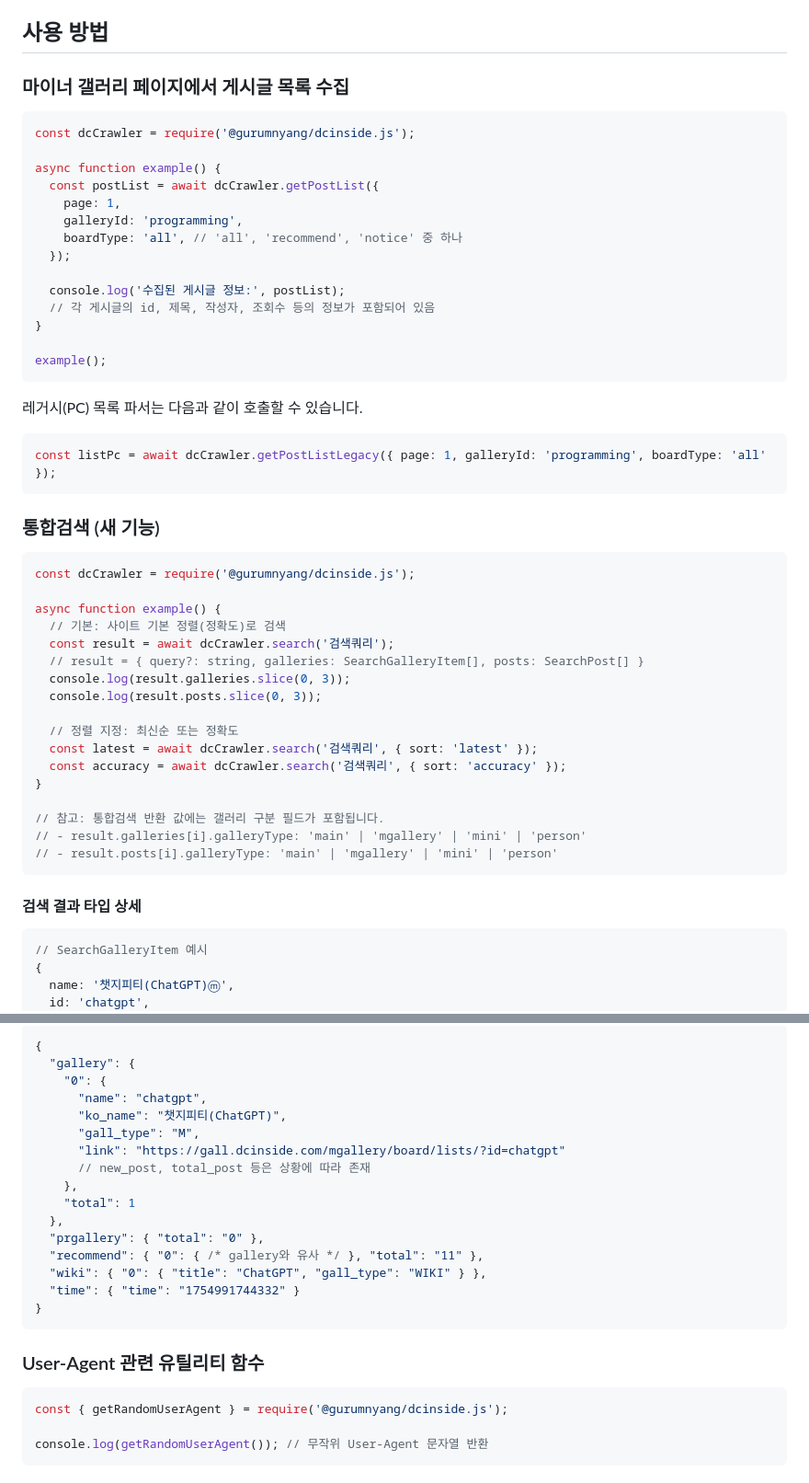
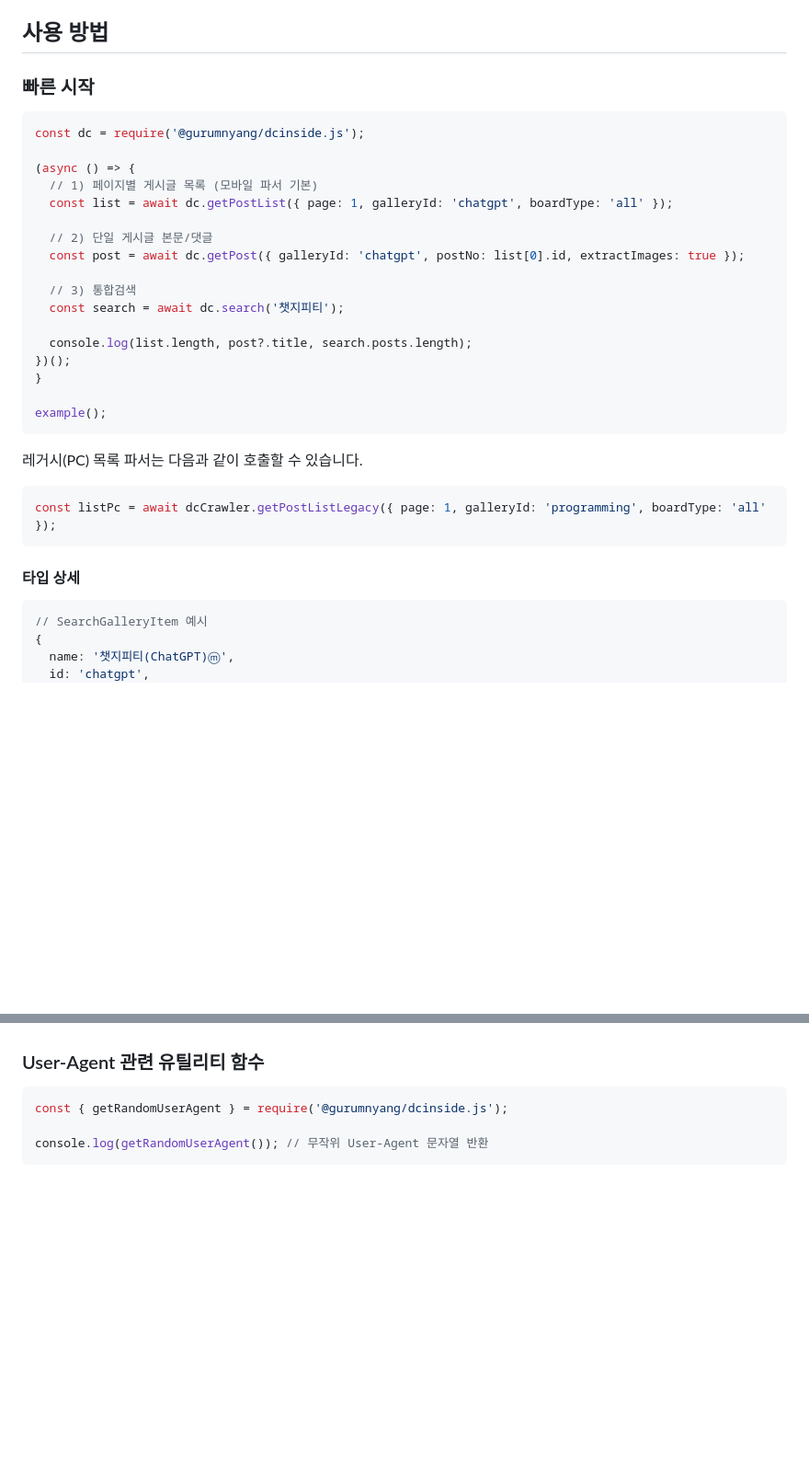
Before and after one commit to gurumnyang/dcinside.js, a Markdown page: README.md, 2 parts joined by grey strips. Shown: that part at 92% size. GitHub-like rendering; blank space fills up the shorter version.

````diff
--- a/README.md
+++ b/README.md
@@ -35,20 +35,23 @@ yarn add @gurumnyang/dcinside.js
 
 ## 사용 방법
 
-### 마이너 갤러리 페이지에서 게시글 목록 수집
+### 빠른 시작
 
 ```javascript
-const dcCrawler = require('@gurumnyang/dcinside.js');
+const dc = require('@gurumnyang/dcinside.js');
 
-async function example() {
-  const postList = await dcCrawler.getPostList({
-    page: 1,
-    galleryId: 'programming',
-    boardType: 'all', // 'all', 'recommend', 'notice' 중 하나
-  });
+(async () => {
+  // 1) 페이지별 게시글 목록 (모바일 파서 기본)
+  const list = await dc.getPostList({ page: 1, galleryId: 'chatgpt', boardType: 'all' });
 
-  console.log('수집된 게시글 정보:', postList);
-  // 각 게시글의 id, 제목, 작성자, 조회수 등의 정보가 포함되어 있음
+  // 2) 단일 게시글 본문/댓글
+  const post = await dc.getPost({ galleryId: 'chatgpt', postNo: list[0].id, extractImages: true });
+
+  // 3) 통합검색
+  const search = await dc.search('챗지피티');
+
+  console.log(list.length, post?.title, search.posts.length);
+})();
 }
 
 example();
@@ -60,28 +63,7 @@ example();
 const listPc = await dcCrawler.getPostListLegacy({ page: 1, galleryId: 'programming', boardType: 'all' });
 ```
 
-### 통합검색 (새 기능)
-
-```javascript
-const dcCrawler = require('@gurumnyang/dcinside.js');
-
-async function example() {
-  // 기본: 사이트 기본 정렬(정확도)로 검색
-  const result = await dcCrawler.search('검색쿼리');
-  // result = { query?: string, galleries: SearchGalleryItem[], posts: SearchPost[] }
-  console.log(result.galleries.slice(0, 3));
-  console.log(result.posts.slice(0, 3));
-
-  // 정렬 지정: 최신순 또는 정확도
-  const latest = await dcCrawler.search('검색쿼리', { sort: 'latest' });
-  const accuracy = await dcCrawler.search('검색쿼리', { sort: 'accuracy' });
-}
-
-// 참고: 통합검색 반환 값에는 갤러리 구분 필드가 포함됩니다.
-// - result.galleries[i].galleryType: 'main' | 'mgallery' | 'mini' | 'person'
-// - result.posts[i].galleryType: 'main' | 'mgallery' | 'mini' | 'person'
-```
-#### 검색 결과 타입 상세
+#### 타입 상세
 
 ```javascript
 // SearchGalleryItem 예시
@@ -278,21 +106,3 @@ main();
-```json
-{
-  "gallery": {
-    "0": {
-      "name": "chatgpt",
-      "ko_name": "챗지피티(ChatGPT)",
-      "gall_type": "M",
-      "link": "https://gall.dcinside.com/mgallery/board/lists/?id=chatgpt"
-      // new_post, total_post 등은 상황에 따라 존재
-    },
-    "total": 1
-  },
-  "prgallery": { "total": "0" },
-  "recommend": { "0": { /* gallery와 유사 */ }, "total": "11" },
-  "wiki": { "0": { "title": "ChatGPT", "gall_type": "WIKI" } },
-  "time": { "time": "1754991744332" }
-}
-```
 
 ### User-Agent 관련 유틸리티 함수
 
````
Also changed, not shown: other parts of README.md (+10 -164 lines).
